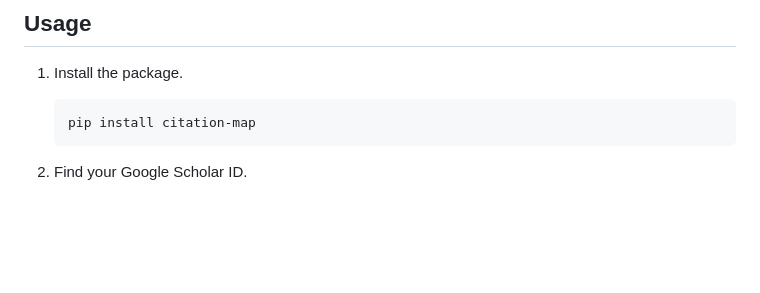
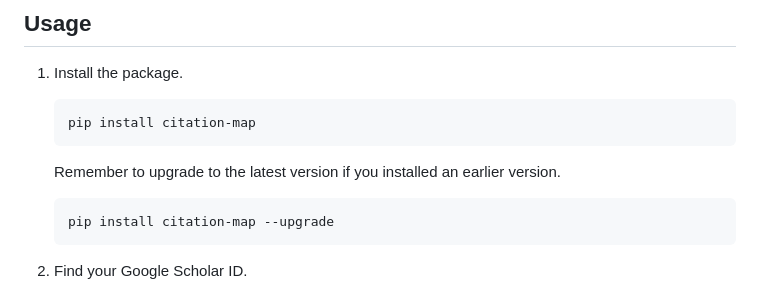
Before and after one commit to ChenLiu-1996/CitationMap, a Markdown page: README.md, the part around the change. Rendered like a GitHub page; blank space fills up the shorter version.

````diff
--- a/README.md
+++ b/README.md
@@ -29,6 +29,10 @@ If you open it on a browser, you will see your own version of the following cita
 1. Install the package.
     ```
     pip install citation-map
+    ```
+    Remember to upgrade to the latest version if you installed an earlier version.
+    ```
+    pip install citation-map --upgrade
     ```
 
 2. Find your Google Scholar ID.
````
